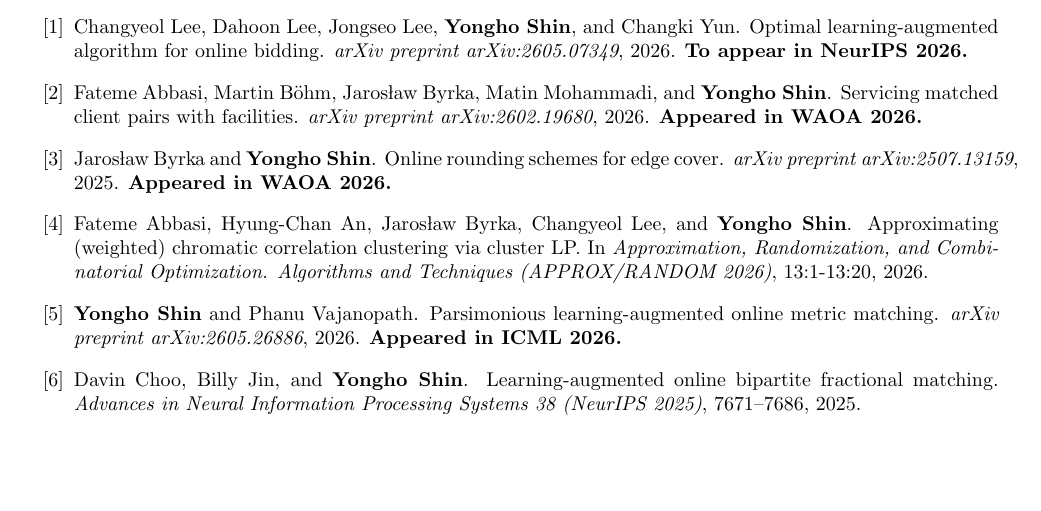
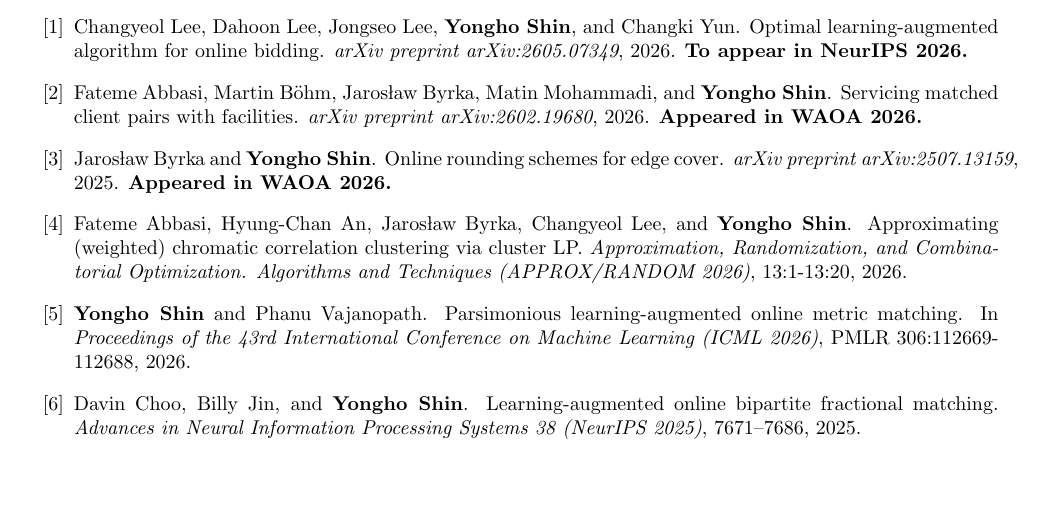
Before and after one commit to yonghoshin36/yonghoshin36.github.io, a LaTeX CV (cv/cv_yshin.tex): part of page 1 of 5, cut so that both start at the same text. Compiled offline with pdfLaTeX.

Commit message:
parslamat publish

```diff
--- a/cv/cv_yshin.tex
+++ b/cv/cv_yshin.tex
@@ -91,10 +91,10 @@
 	\textbf{Appeared in WAOA 2026.}
 
 	\needspace{1\baselineskip}
-	\item \label{abbasi2025ccc} Fateme Abbasi, Hyung-Chan An, Jaros{\l}aw Byrka, Changyeol Lee, and \textbf{Yongho Shin}. Approximating (weighted) chromatic correlation clustering via cluster LP. In \emph{Approximation, Randomization, and Combinatorial Optimization. Algorithms and Techniques (APPROX/RANDOM 2026)}, 13:1-13:20, 2026.
+	\item \label{abbasi2025ccc} Fateme Abbasi, Hyung-Chan An, Jaros{\l}aw Byrka, Changyeol Lee, and \textbf{Yongho Shin}. Approximating (weighted) chromatic correlation clustering via cluster LP. \emph{Approximation, Randomization, and Combinatorial Optimization. Algorithms and Techniques (APPROX/RANDOM 2026)}, 13:1-13:20, 2026.
 
 	\needspace{1\baselineskip}
-	\item \label{shin2026omm} \textbf{Yongho Shin} and Phanu Vajanopath. Parsimonious learning-augmented online metric matching. \emph{arXiv preprint arXiv:2605.26886}, 2026. \textbf{Appeared in ICML 2026.}
+	\item \label{shin2026omm} \textbf{Yongho Shin} and Phanu Vajanopath. Parsimonious learning-augmented online metric matching. In \emph{Proceedings of the 43rd International Conference on Machine Learning (ICML 2026)}, PMLR 306:112669-112688, 2026.
 
 	\needspace{1\baselineskip}
 	\item \label{choo2025matching} Davin Choo, Billy Jin, and \textbf{Yongho Shin}. Learning-augmented online bipartite fractional matching. \emph{Advances in Neural Information Processing Systems 38 (NeurIPS 2025)}, 7671--7686, 2025.
```
Also changed, not shown: cv/cv_yshin.pdf, 1 other file.
